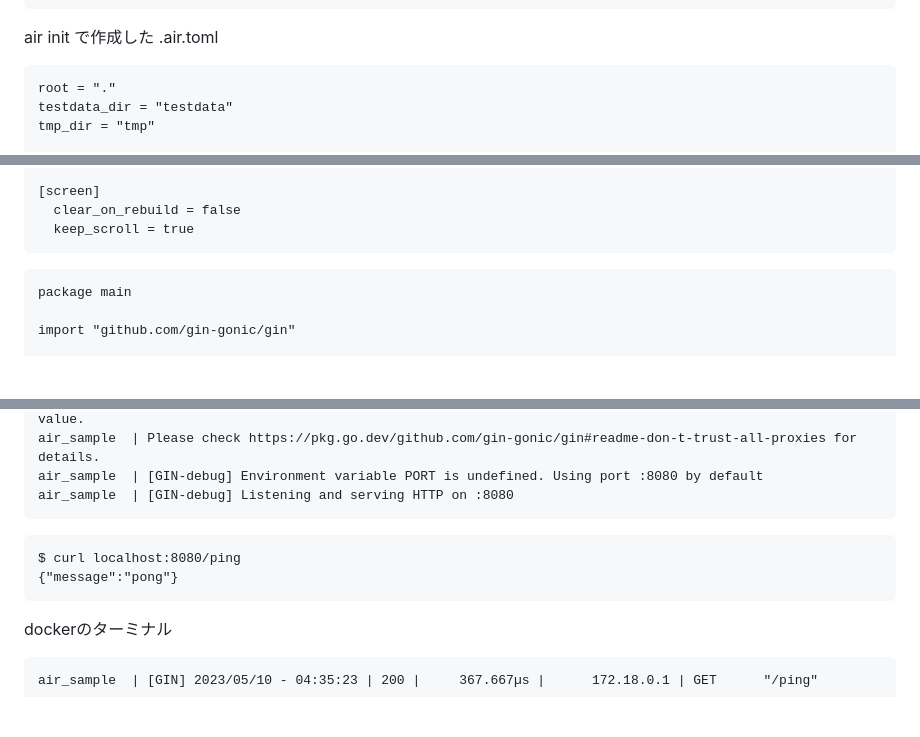
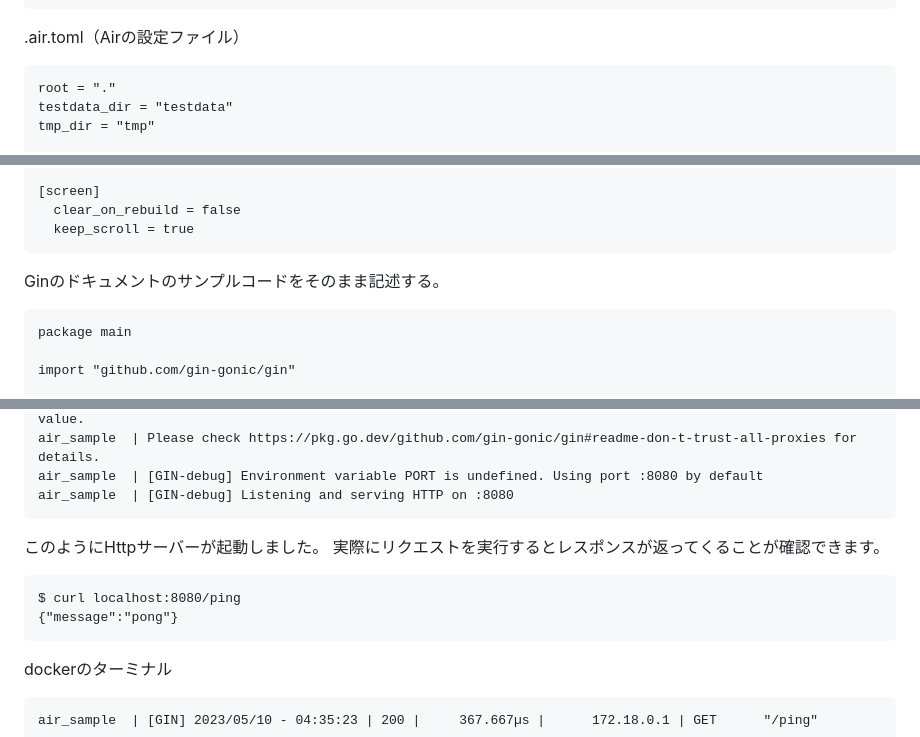
Before and after one commit to tsukasaI/qiita_drafts, a Markdown page: Go言語でホットリロードをしながら爆速でAPI開発をできる環境構築.md, 3 parts joined by grey strips. GitHub-like rendering; blank space fills up the shorter version.

````diff
--- a/Go言語でホットリロードをしながら爆速でAPI開発をできる環境構築.md
+++ b/Go言語でホットリロードをしながら爆速でAPI開発をできる環境構築.md
@@ -72,7 +72,7 @@ services:
     command: sh -c 'go mod tidy && air'
 ```
 
-air init で作成した .air.toml
+.air.toml（Airの設定ファイル）
 ```toml:.air.toml
 root = "."
 testdata_dir = "testdata"
@@ -119,6 +119,8 @@ tmp_dir = "tmp"
   clear_on_rebuild = false
   keep_scroll = true
 ```
+
+Ginのドキュメントのサンプルコードをそのまま記述する。
 
 ```go:main.go
 package main
@@ -201,11 +203,13 @@ air_sample  | [GIN-debug] Environment variable PORT is undefined. Using port :80
 air_sample  | [GIN-debug] Listening and serving HTTP on :8080
 ```
 
+このようにHttpサーバーが起動しました。
+実際にリクエストを実行するとレスポンスが返ってくることが確認できます。
+
 ```
 $ curl localhost:8080/ping
 {"message":"pong"}
 ```
-
 
 dockerのターミナル
 ```
````
Also changed, not shown: oss_debut.md (+0 -7 lines).
